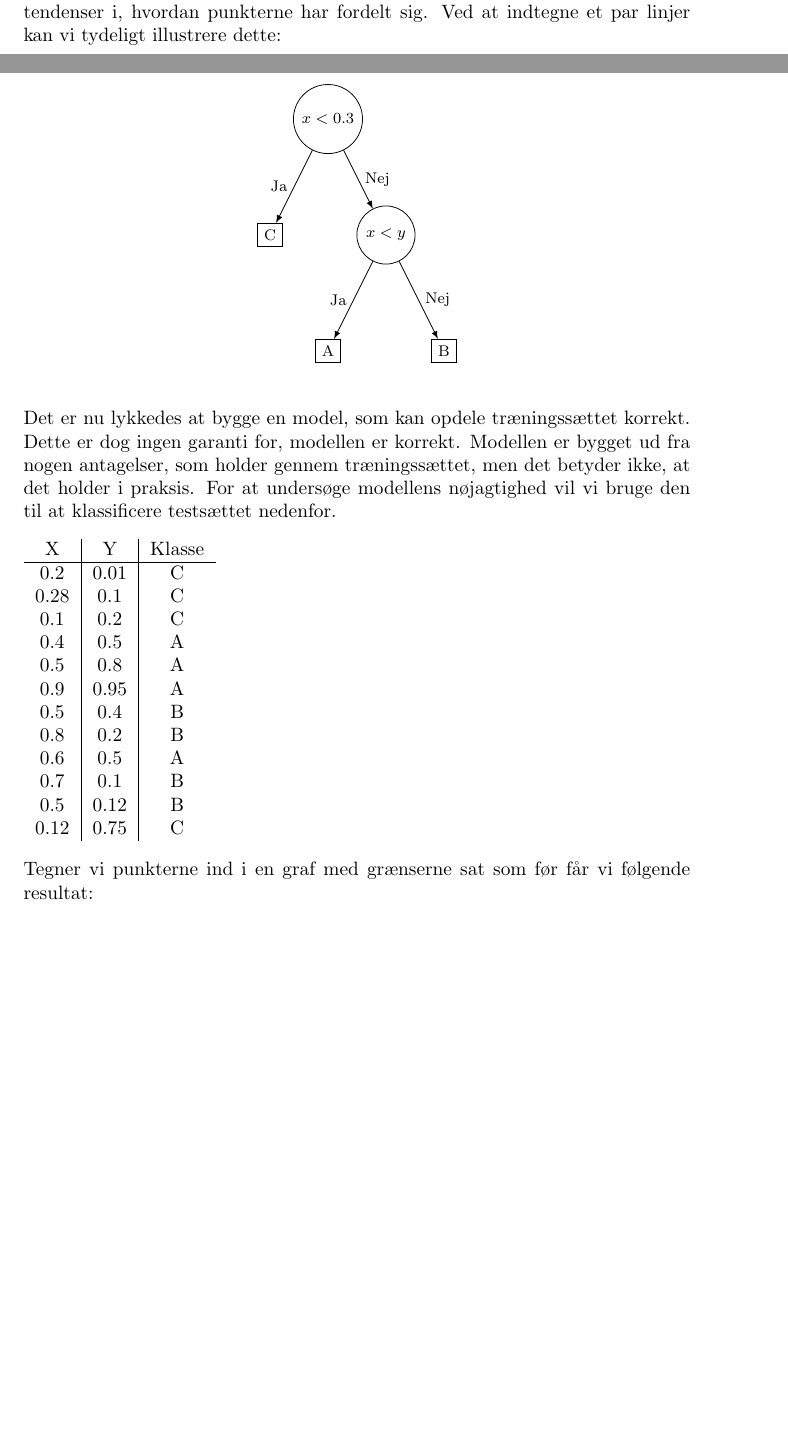
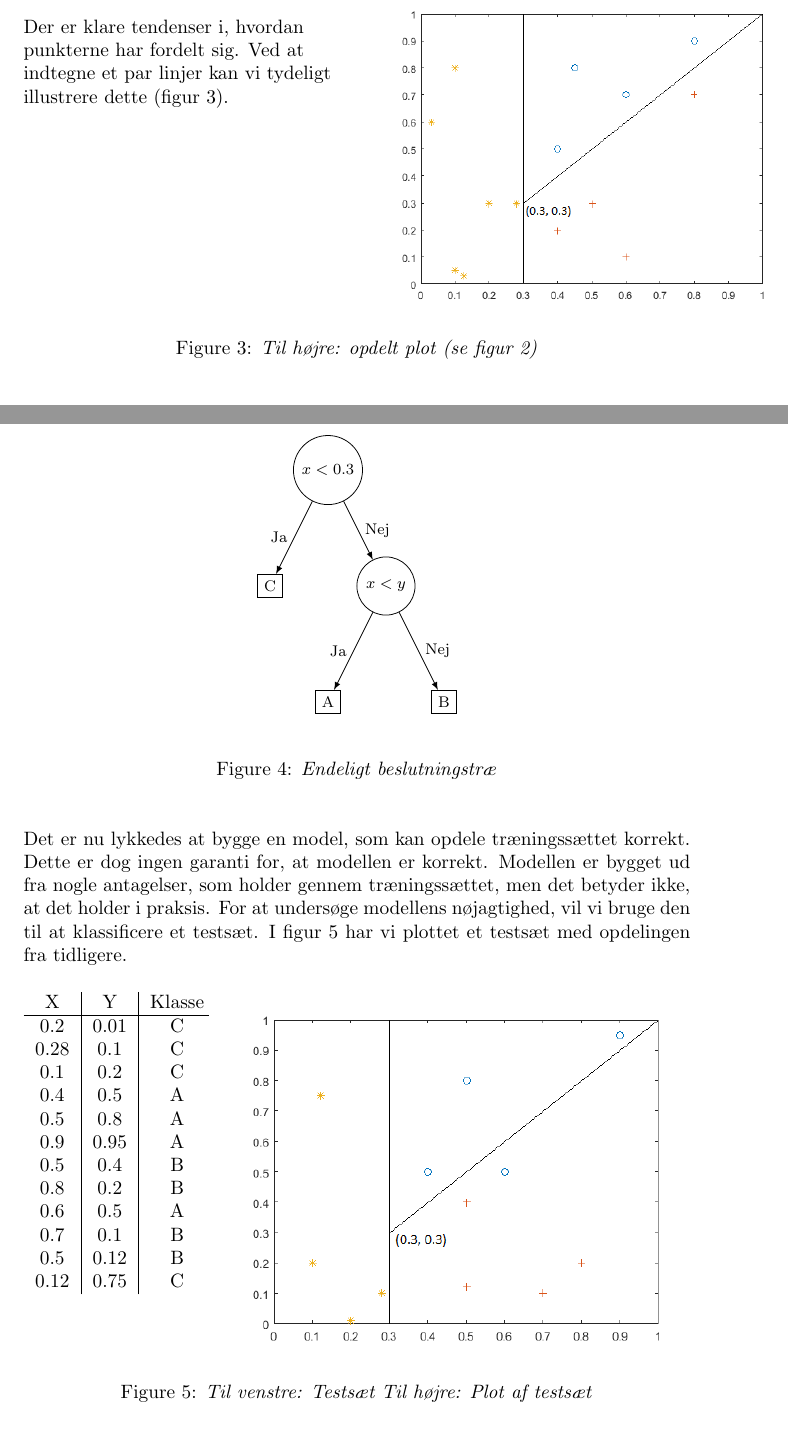
Before and after one commit to RuneKokNielsen/mad, a LaTeX document (rapport.tex): two parts of pages 6 and 8 of 19 before the commit and two parts of pages 6 and 7 of 18 after it, joined at a grey line, cut so that both start at the same text, the shorter picture padded with empty space. Compiled offline with pdfLaTeX.

Commit message:
Tilrettet afsnit: Eksempel på modeludledning

```diff
--- a/rapport.tex
+++ b/rapport.tex
@@ -232,0 +249,2 @@ For at illustrere brugen af decision trees vil vi her vise et eksempel på, hvor
+			Der er klare tendenser i, hvordan punkterne har fordelt sig. Ved at indtegne et par linjer kan vi tydeligt illustrere dette (figur 3).
+		\end{flushleft}
@@ -232,0 +254,4 @@ For at illustrere brugen af decision trees vil vi her vise et eksempel på, hvor
+			\includegraphics[width=8cm]{decision_tree_example_plot_splitted}
+		\end{flushright}
+	\end{minipage}
+	\caption{\textit{Til højre: opdelt plot (se figur 2)}}
@@ -238,2 +259,0 @@ Tegner vi disse punkter ind i en graf ser det således ud:
-Hvor blå cirkler er A, røde plusser er B og gule stjerner er C. Der er klare tendenser i, hvordan punkterne har fordelt sig. Ved at indtegne et par linjer kan vi tydeligt illustrere dette:
-\begin{center}
@@ -247,4 +267,5 @@ Vi tester $D_{t2}$ for egenskaben $x<y$ og får en gruppe $D_{t3}=\{p\ | class(p
 
+\begin{figure}[H]
 	\begin{center}
 		\begin{tikzpicture}
 		[
@@ -265,8 +286,14 @@ Vi tester $D_{t2}$ for egenskaben $x<y$ og får en gruppe $D_{t3}=\{p\ | class(p
 			edge from parent node [right] {Nej} };
 		\end{tikzpicture}
 	\end{center}
-Det er nu lykkedes at bygge en model, som kan opdele træningssættet korrekt. Dette er dog ingen garanti for, modellen er korrekt. Modellen er bygget ud fra nogen antagelser, som holder gennem træningssættet, men det betyder ikke, at det holder i praksis. For at undersøge modellens nøjagtighed vil vi bruge den til at klassificere testsættet nedenfor.
+	\caption{\textit{Endeligt beslutningstræ}}
+\end{figure}
 
+Det er nu lykkedes at bygge en model, som kan opdele træningssættet korrekt. Dette er dog ingen garanti for, at modellen er korrekt. Modellen er bygget ud fra nogle antagelser, som holder gennem træningssættet, men det betyder ikke, at det holder i praksis. For at undersøge modellens nøjagtighed, vil vi bruge den til at klassificere et testsæt. I figur 5 har vi plottet et testsæt med opdelingen fra tidligere.
+
+\begin{figure}[H]
+	\begin{minipage}[t]{0.27\linewidth}
+		\begin{flushleft}
 			\begin{tabular}{c|c|c}
 				X & Y & Klasse\\
 				\hline
@@ -283,11 +310,16 @@ Det er nu lykkedes at bygge en model, som kan opdele træningssættet korrekt. D
 				0.5 & 0.12 & B\\
 				0.12 & 0.75 & C
 			\end{tabular}
+		\end{flushleft}
+	\end{minipage}
+	\begin{minipage}[t]{0.1\linewidth}
+		\begin{flushright}
+			\includegraphics[width=9cm]{decision_tree_example_plot_test}
+		\end{flushright}
+	\end{minipage}
+	\caption{\textit{Til venstre: Testsæt Til højre: Plot af testsæt}}
+\end{figure}
 
-Tegner vi punkterne ind i en graf med grænserne sat som før får vi følgende resultat:
-\begin{center}
-	\includegraphics{decision_tree_example_plot_test}
-\end{center}
 Testsættet passer næsten overens, men der er et enkelt punkt som ikke overholder vores antagelse, så modellen er ikke perfekt. Helt konkret kan vi udregne en nøjagtighed baseret på vores resultat med testsættet. Ud af 12 punkter blev 11 punkter klassificeret korrekt, så vi regner os frem til en nøjagtihed $acc_M=\frac{11}{12}\approx0.92$
 
 
```
Also changed, not shown: rapport.tex (36 more changed lines). Lines whose indentation alone changed are shown as unchanged.
